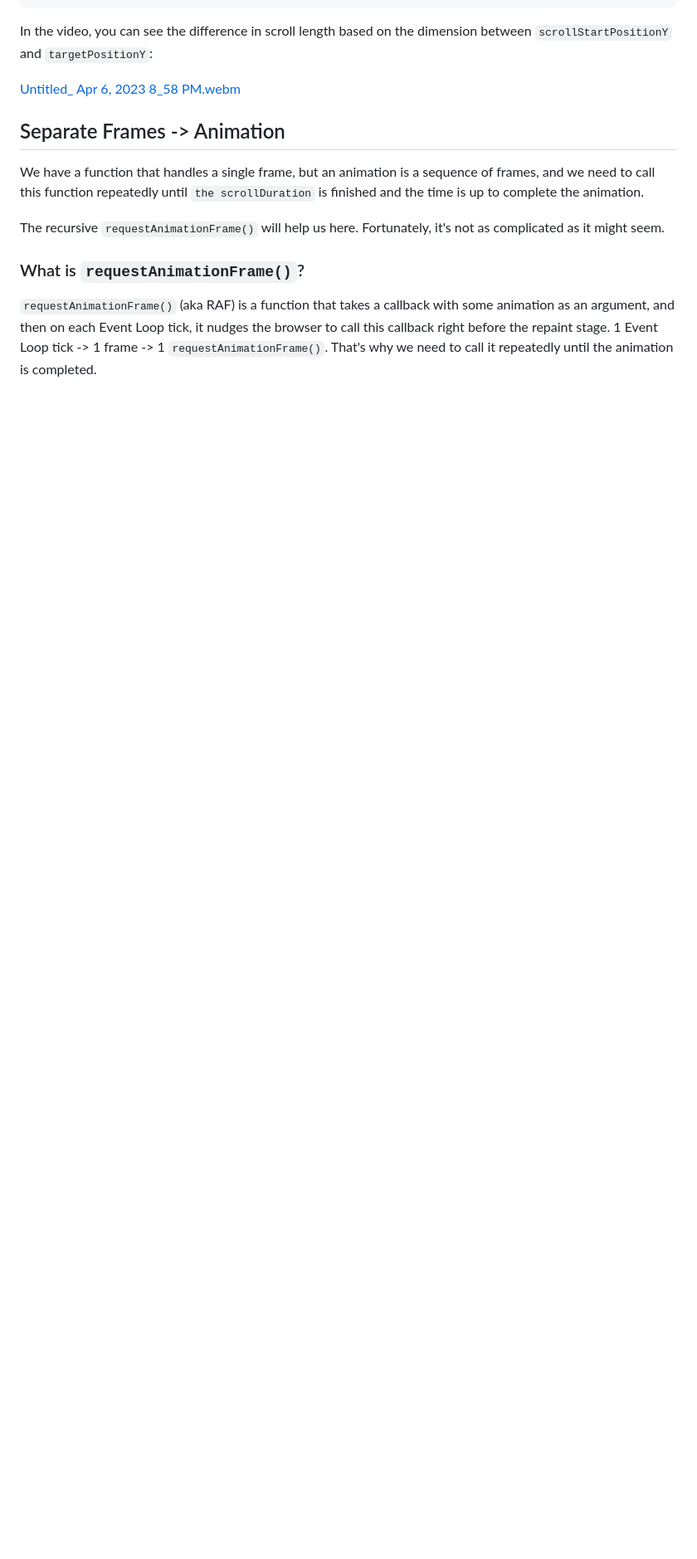
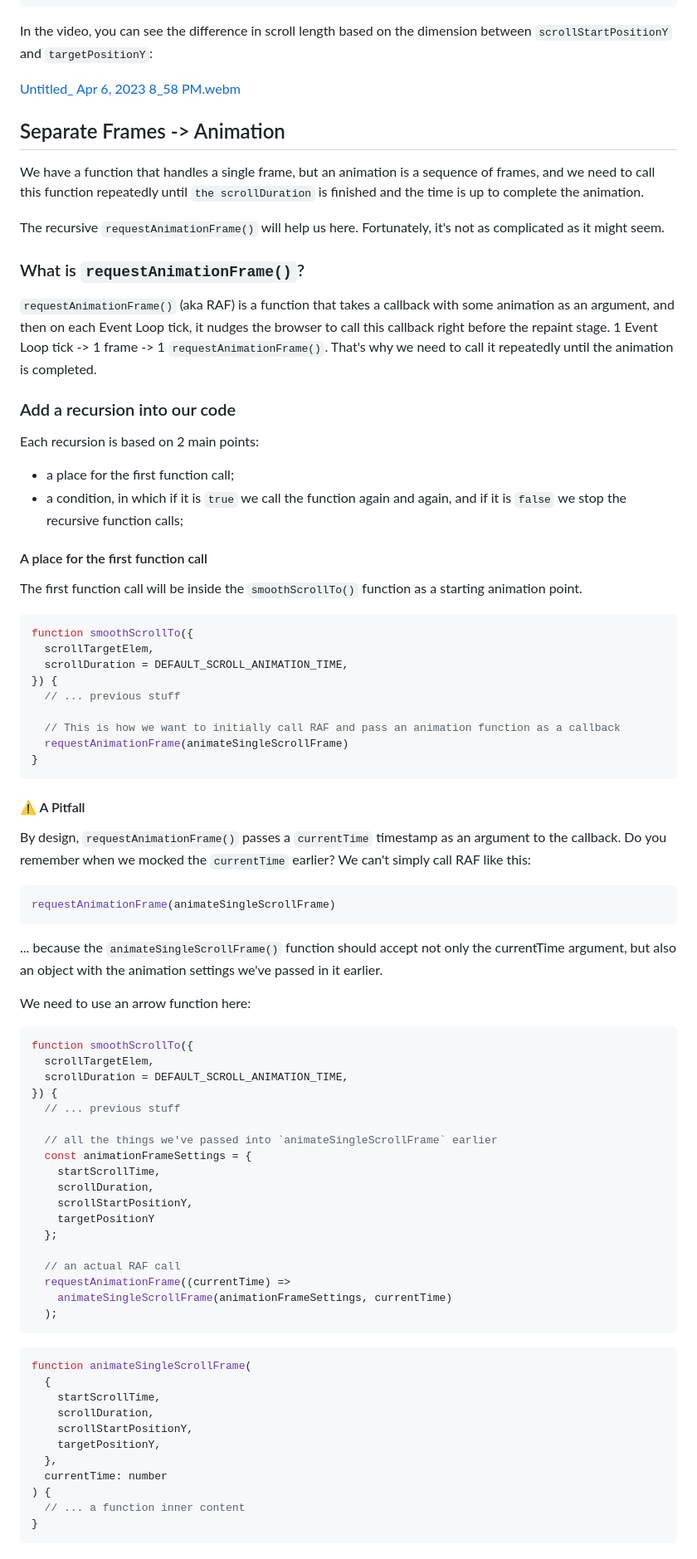
Before and after one commit to xfides/smoothScrollTo-concept, a Markdown page: README.md, the part around the change. Shown: that part at 83% size. GitHub-like rendering; blank space fills up the shorter version.

````diff
--- a/README.md
+++ b/README.md
@@ -531,3 +531,72 @@ The recursive `requestAnimationFrame()` will help us here. Fortunately, it's not
 ### What is `requestAnimationFrame()`?
 
 `requestAnimationFrame()` (aka RAF) is a function that takes a callback with some animation as an argument, and then on each Event Loop tick, it nudges the browser to call this callback right before the repaint stage. 1 Event Loop tick -> 1 frame -> 1 `requestAnimationFrame()`. That's why we need to call it repeatedly until the animation is completed.
+
+### Add a recursion into our code
+
+Each recursion is based on 2 main points:
+* a place for the first function call;
+* a condition, in which if it is `true` we call the function again and again, and if it is `false` we stop the recursive function calls;
+
+#### A place for the first function call
+
+The first function call will be inside the `smoothScrollTo()` function as a starting animation point.
+
+```js
+function smoothScrollTo({
+  scrollTargetElem,
+  scrollDuration = DEFAULT_SCROLL_ANIMATION_TIME,
+}) {
+  // ... previous stuff
+
+  // This is how we want to initially call RAF and pass an animation function as a callback
+  requestAnimationFrame(animateSingleScrollFrame)
+}
+```
+
+#### ⚠️ A Pitfall
+
+By design, `requestAnimationFrame()` passes a `currentTime` timestamp as an argument to the callback. Do you remember when we mocked the `currentTime` earlier? We can't simply call RAF like this:
+
+```js
+requestAnimationFrame(animateSingleScrollFrame)
+```
+
+... because the `animateSingleScrollFrame()` function should accept not only the currentTime argument, but also an object with the animation settings we've passed in it earlier.
+
+We need to use an arrow function here:
+
+```js
+function smoothScrollTo({
+  scrollTargetElem,
+  scrollDuration = DEFAULT_SCROLL_ANIMATION_TIME,
+}) {
+  // ... previous stuff
+
+  // all the things we've passed into `animateSingleScrollFrame` earlier
+  const animationFrameSettings = {
+    startScrollTime,
+    scrollDuration,
+    scrollStartPositionY,
+    targetPositionY
+  };
+
+  // an actual RAF call
+  requestAnimationFrame((currentTime) =>
+    animateSingleScrollFrame(animationFrameSettings, currentTime)
+  );
+```
+
+```js
+function animateSingleScrollFrame(
+  {
+    startScrollTime,
+    scrollDuration,
+    scrollStartPositionY,
+    targetPositionY,
+  },
+  currentTime: number
+) {
+  // ... a function inner content
+}
+```
````
